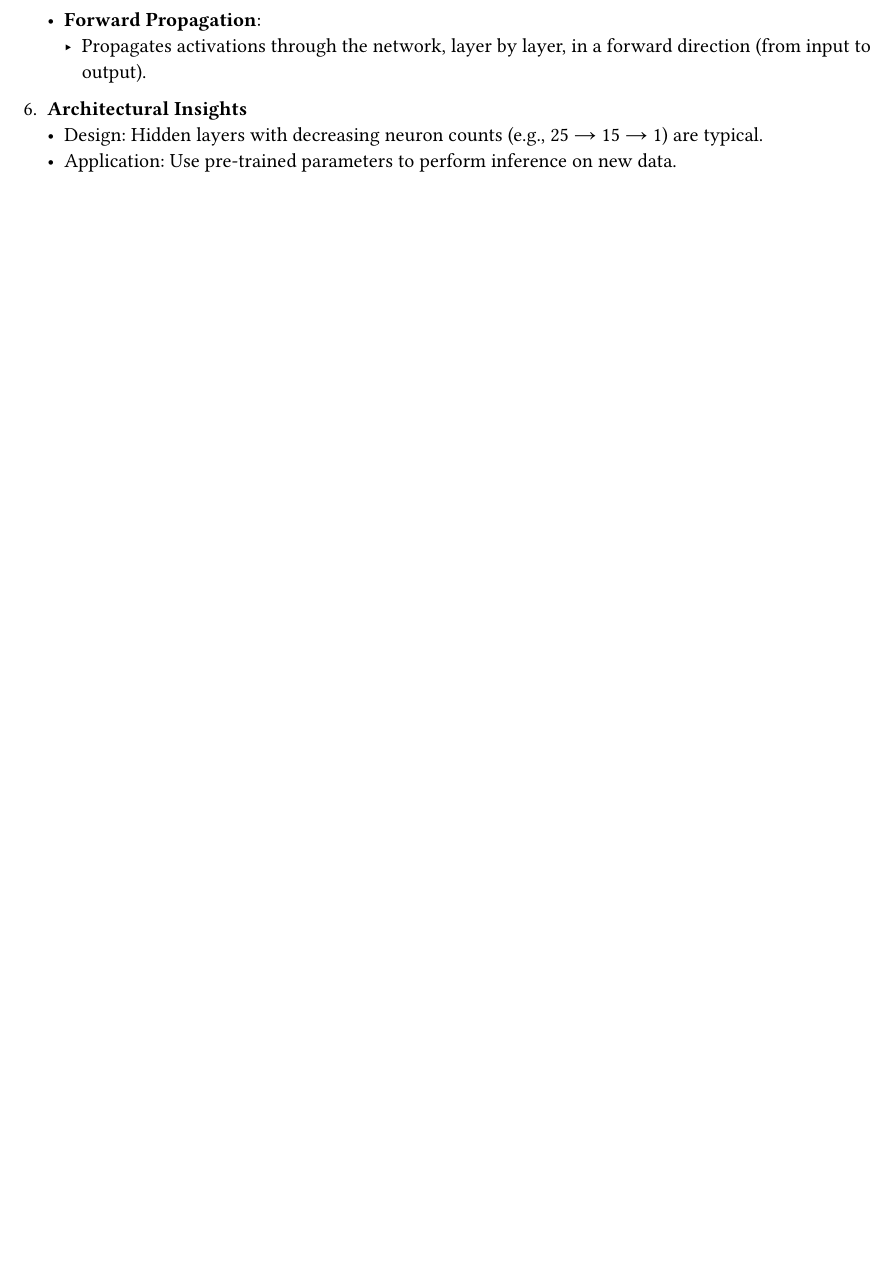
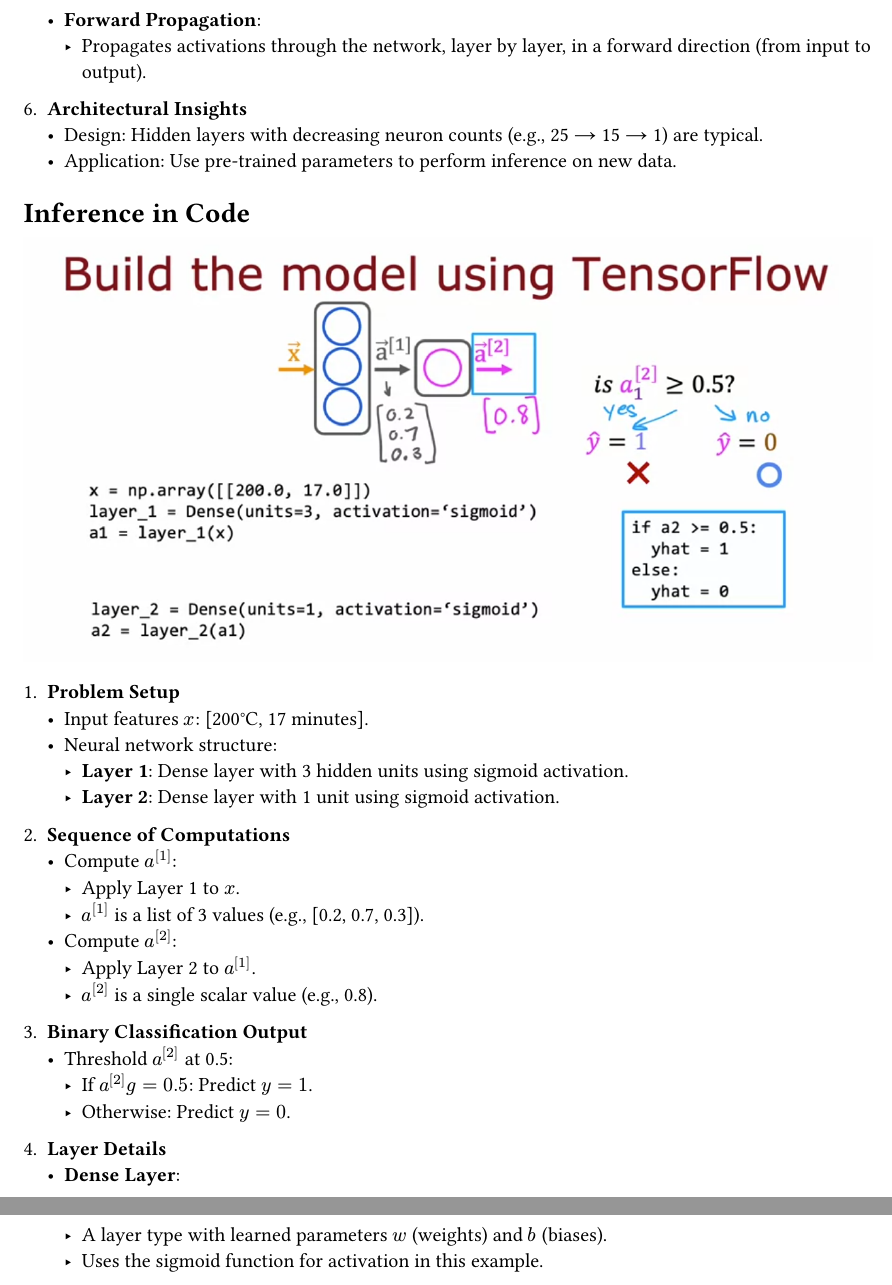
Before and after one commit to agonzalesbm/Machine-Learning-Reference-Vault, a Typst document (handbook/own_handbook.typ): part of page 46 of 46 before the commit and two parts of pages 46 and 47 of 47 after it, the two joined at a grey line, cut so that both start at the same text, the shorter picture padded with empty space. Compiled offline with Typst 0.15.

Commit message:
[@agonzalesbm] Inference in Code notes

```diff
--- a/handbook/own_handbook.typ
+++ b/handbook/own_handbook.typ
@@ -1466,3 +1466,33 @@
 6. *Architectural Insights*
    - Design: Hidden layers with decreasing neuron counts (e.g., 25 → 15 → 1) are typical.
    - Application: Use pre-trained parameters to perform inference on new data.
+
+= Inference in Code
+
+#figure(
+  image("images/2024-12-17-inferrence-in-code.png")
+)
+
+1. *Problem Setup*
+   - Input features $x$: [200°C, 17 minutes].
+   - Neural network structure:
+     - *Layer 1*: Dense layer with 3 hidden units using sigmoid activation.
+     - *Layer 2*: Dense layer with 1 unit using sigmoid activation.
+
+2. *Sequence of Computations*
+   - Compute $a^[1]$:
+     - Apply Layer 1 to $x$.
+     - $a^[1]$ is a list of 3 values (e.g., [0.2, 0.7, 0.3]).
+   - Compute $a^[2]$:
+     - Apply Layer 2 to $a^[1]$.
+     - $a^[2]$ is a single scalar value (e.g., 0.8).
+
+3. *Binary Classification Output*
+   - Threshold $a^[2]$ at 0.5:
+     - If $a^[2] g = 0.5$: Predict $y = 1$.
+     - Otherwise: Predict $y = 0$.
+
+4. *Layer Details*
+   - *Dense Layer*:
+     - A layer type with learned parameters $w$ (weights) and $b$ (biases).
+     - Uses the sigmoid function for activation in this example.
```
Also changed, not shown: handbook/images/2024-12-17-inferrence-in-code.png (added), handbook/own_handbook.typ (22 more changed lines).
